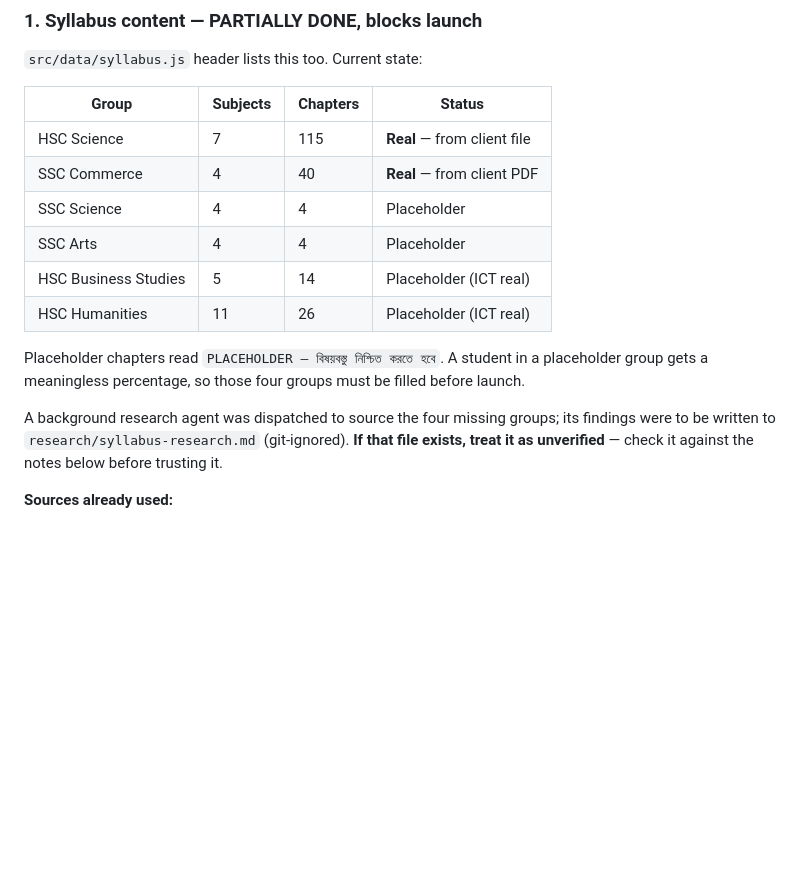
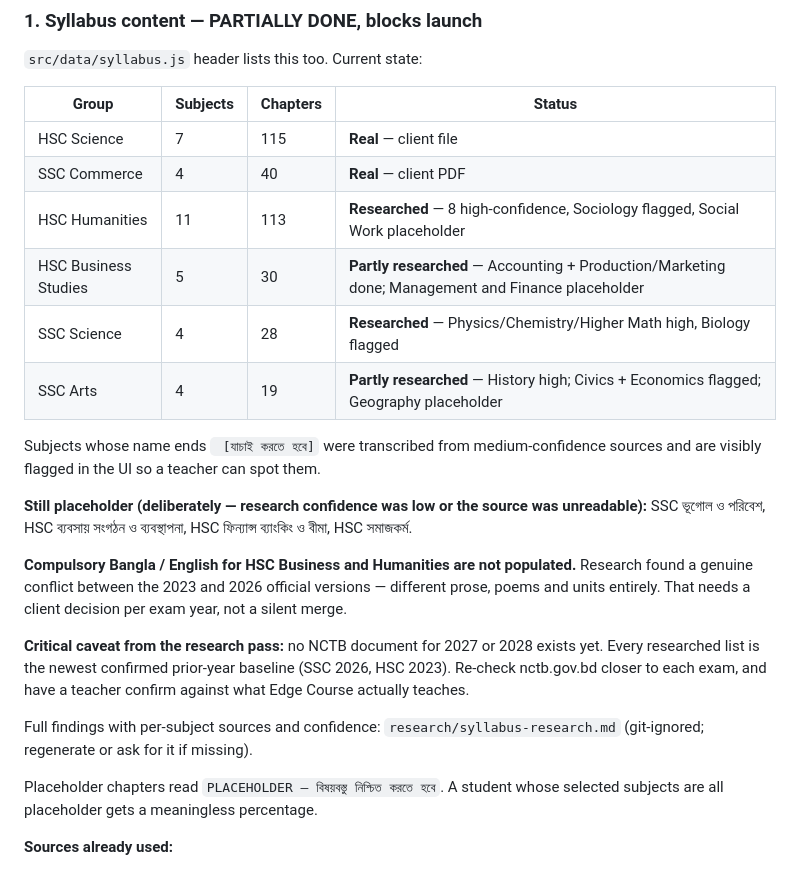
Before and after one commit to Shamiur777/Tor-Syllabus-Sesh-Hoise-Tracker, a Markdown page: HANDOFF.md, the part around the change. GitHub-like rendering; blank space fills up the shorter version.

Commit message:
docs: update handoff with researched syllabus coverage

```diff
--- a/HANDOFF.md
+++ b/HANDOFF.md
@@ -81,21 +81,35 @@ These all look like mistakes and are not. Do not "fix" them without reading why.
 
 | Group | Subjects | Chapters | Status |
 |---|---|---|---|
-| HSC Science | 7 | 115 | **Real** — from client file |
-| SSC Commerce | 4 | 40 | **Real** — from client PDF |
-| SSC Science | 4 | 4 | Placeholder |
-| SSC Arts | 4 | 4 | Placeholder |
-| HSC Business Studies | 5 | 14 | Placeholder (ICT real) |
-| HSC Humanities | 11 | 26 | Placeholder (ICT real) |
+| HSC Science | 7 | 115 | **Real** — client file |
+| SSC Commerce | 4 | 40 | **Real** — client PDF |
+| HSC Humanities | 11 | 113 | **Researched** — 8 high-confidence, Sociology flagged, Social Work placeholder |
+| HSC Business Studies | 5 | 30 | **Partly researched** — Accounting + Production/Marketing done; Management and Finance placeholder |
+| SSC Science | 4 | 28 | **Researched** — Physics/Chemistry/Higher Math high, Biology flagged |
+| SSC Arts | 4 | 19 | **Partly researched** — History high; Civics + Economics flagged; Geography placeholder |
 
-Placeholder chapters read `PLACEHOLDER — বিষয়বস্তু নিশ্চিত করতে হবে`. A student in
-a placeholder group gets a meaningless percentage, so those four groups must be
-filled before launch.
+Subjects whose name ends ` [যাচাই করতে হবে]` were transcribed from medium-confidence
+sources and are visibly flagged in the UI so a teacher can spot them.
 
-A background research agent was dispatched to source the four missing groups; its
-findings were to be written to `research/syllabus-research.md` (git-ignored). **If
-that file exists, treat it as unverified** — check it against the notes below
-before trusting it.
+**Still placeholder (deliberately — research confidence was low or the source was
+unreadable):** SSC ভূগোল ও পরিবেশ, HSC ব্যবসায় সংগঠন ও ব্যবস্থাপনা, HSC ফিন্যান্স
+ব্যাংকিং ও বীমা, HSC সমাজকর্ম.
+
+**Compulsory Bangla / English for HSC Business and Humanities are not populated.**
+Research found a genuine conflict between the 2023 and 2026 official versions —
+different prose, poems and units entirely. That needs a client decision per exam
+year, not a silent merge.
+
+**Critical caveat from the research pass:** no NCTB document for 2027 or 2028
+exists yet. Every researched list is the newest confirmed prior-year baseline
+(SSC 2026, HSC 2023). Re-check nctb.gov.bd closer to each exam, and have a teacher
+confirm against what Edge Course actually teaches.
+
+Full findings with per-subject sources and confidence: `research/syllabus-research.md`
+(git-ignored; regenerate or ask for it if missing).
+
+Placeholder chapters read `PLACEHOLDER — বিষয়বস্তু নিশ্চিত করতে হবে`. A student whose
+selected subjects are all placeholder gets a meaningless percentage.
 
 **Sources already used:**
 - `syllabus-source/HSC Syllabus.txt` — client-supplied, complete for HSC Science.
```
